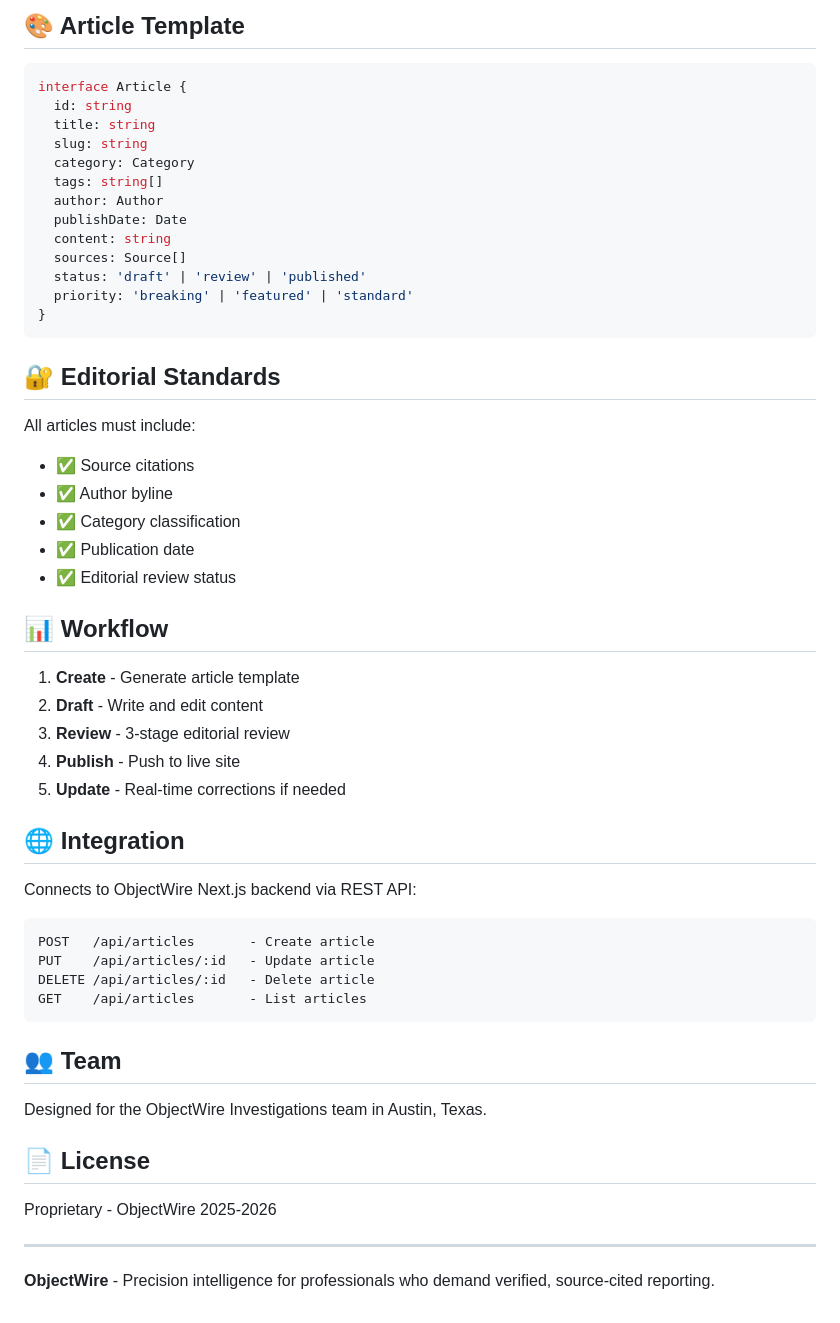
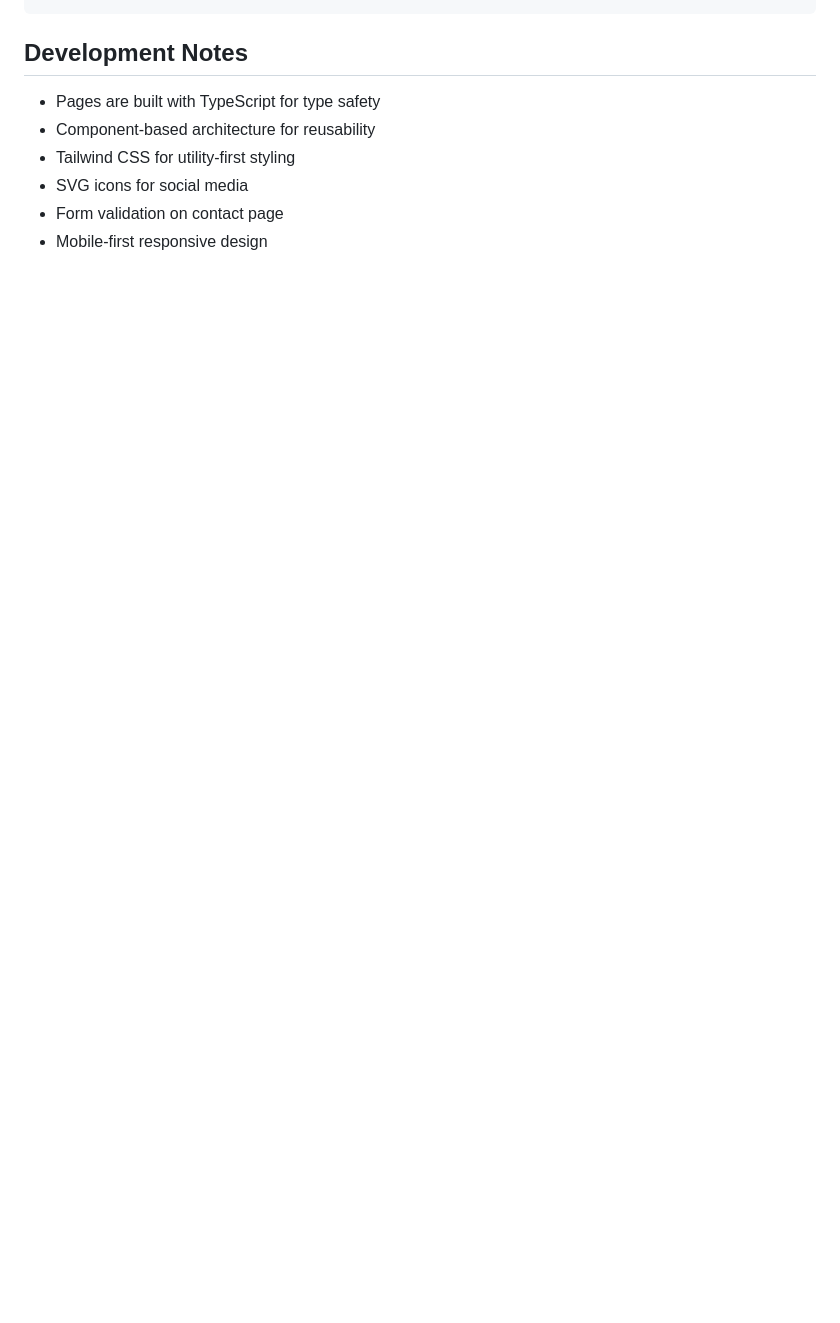
Before and after one commit to aMarketology/Premier-Bathroom-Ben, a Markdown page: README.md, the part around one of its changes. Drawn GitHub-style; blank space fills up the shorter version.

````diff
--- a/README.md
+++ b/README.md
@@ -120,57 +134,7 @@ objectwire-cli/
-## 🎨 Article Template
-
-```typescript
-interface Article {
-  id: string
-  title: string
-  slug: string
-  category: Category
-  tags: string[]
-  author: Author
-  publishDate: Date
-  content: string
-  sources: Source[]
-  status: 'draft' | 'review' | 'published'
-  priority: 'breaking' | 'featured' | 'standard'
-}
-```
-
-## 🔐 Editorial Standards
-
-All articles must include:
-- ✅ Source citations
-- ✅ Author byline
-- ✅ Category classification
-- ✅ Publication date
-- ✅ Editorial review status
-
-## 📊 Workflow
-
-1. **Create** - Generate article template
-2. **Draft** - Write and edit content
-3. **Review** - 3-stage editorial review
-4. **Publish** - Push to live site
-5. **Update** - Real-time corrections if needed
-
-## 🌐 Integration
-
-Connects to ObjectWire Next.js backend via REST API:
-
-```
-POST   /api/articles       - Create article
-PUT    /api/articles/:id   - Update article
-DELETE /api/articles/:id   - Delete article
-GET    /api/articles       - List articles
-```
-
-## 👥 Team
-
-Designed for the ObjectWire Investigations team in Austin, Texas.
-
-## 📄 License
-
-Proprietary - ObjectWire 2025-2026
-
----
-
-**ObjectWire** - Precision intelligence for professionals who demand verified, source-cited reporting.
+## Development Notes
+- Pages are built with TypeScript for type safety
+- Component-based architecture for reusability
+- Tailwind CSS for utility-first styling
+- SVG icons for social media
+- Form validation on contact page
+- Mobile-first responsive design
````
Also changed, not shown: other parts of README.md (+117 -103 lines).
